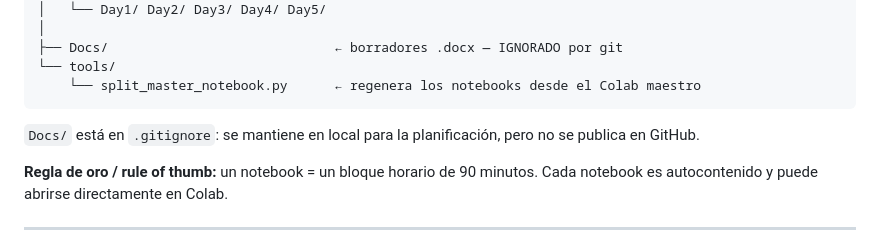
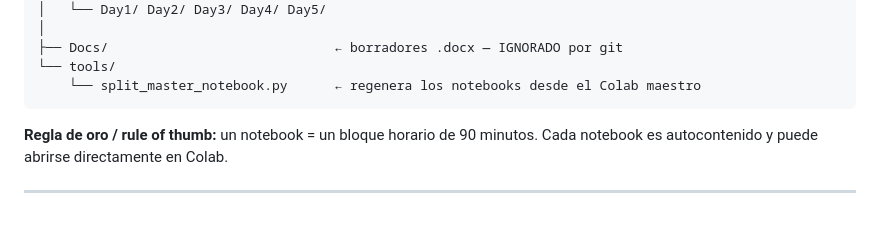
Before and after one commit to ScriptsRemote/Transcend_SummerSchool, a Markdown page: README.md, the part around the change. Drawn GitHub-style; blank space fills up the shorter version.

````diff
--- a/README.md
+++ b/README.md
@@ -49,8 +49,6 @@ SummerSchool/
 └── tools/
     └── split_master_notebook.py      ← regenera los notebooks desde el Colab maestro
 ```
-
-`Docs/` está en `.gitignore`: se mantiene en local para la planificación, pero no se publica en GitHub.
 
 **Regla de oro / rule of thumb:** un notebook = un bloque horario de 90 minutos. Cada notebook es autocontenido y puede abrirse directamente en Colab.
 
````
